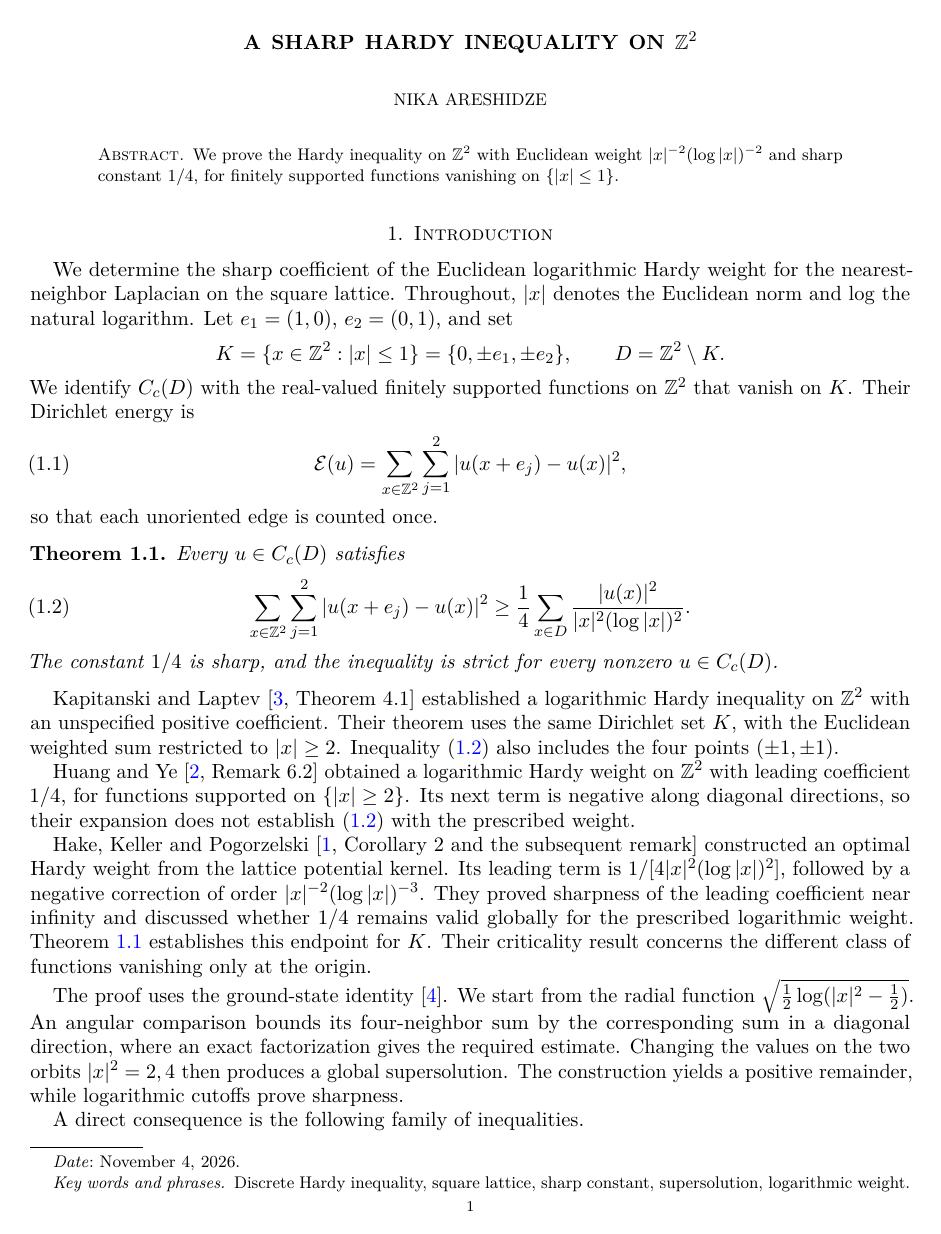
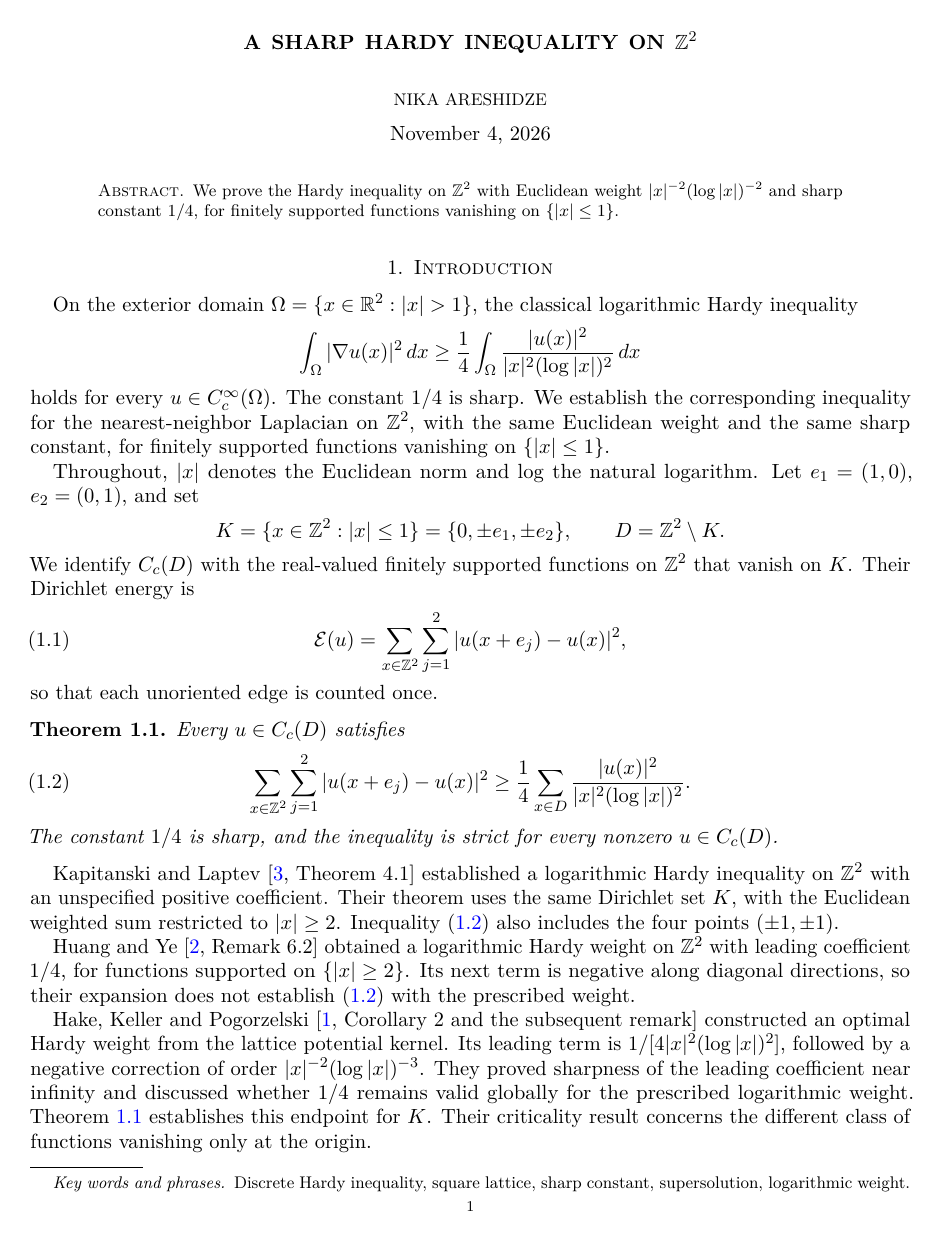
Before and after one commit to nareshidze/nareshidze.github.io, a LaTeX paper (papers/a-sharp-hardy-inequality-on-z2.tex): page 1 of 5. Compiled offline with pdfLaTeX.

Commit message:
Update Hardy draft and display date below author

```diff
--- a/papers/a-sharp-hardy-inequality-on-z2.tex
+++ b/papers/a-sharp-hardy-inequality-on-z2.tex
@@ -2,7 +2,7 @@
 \usepackage[T1]{fontenc}
 \usepackage{lmodern}
 \usepackage[margin=1in]{geometry}
-\usepackage{amsmath,amssymb,amsthm,mathtools,microtype}
+\usepackage{amsmath,amssymb,amsthm,mathtools,microtype,etoolbox}
 \usepackage[colorlinks=true,linkcolor=blue,urlcolor=blue,citecolor=blue]{hyperref}
 \hypersetup{
   pdftitle={A sharp Hardy inequality on Z2},
@@ -29,6 +29,18 @@
 supersolution, logarithmic weight}
 \date{November 4, 2026}
 
+% Display the date below the author name.
+\makeatletter
+\patchcmd{\@adminfootnotes}
+  {\ifx\@empty\@date\else \@footnotetext{\@setdate}\fi}
+  {}{}{\errmessage{Unable to relocate the date}}
+\patchcmd{\@setauthors}
+  {\MakeUppercase{\authors}}
+  {\MakeUppercase{\authors}\par\nobreak\vspace{6pt}%
+   {\normalfont\normalsize\@date\par}}
+  {}{\errmessage{Unable to display the date below the author}}
+\makeatother
+
 \begin{document}
 \begin{abstract}
 We prove the Hardy inequality on $\Z^2$ with Euclidean weight
@@ -40,8 +52,18 @@ functions vanishing on $\{|x|\le1\}$.
 
 \section{Introduction}
 
-We determine the sharp coefficient of the Euclidean logarithmic Hardy
-weight for the nearest-neighbor Laplacian on the square lattice.
+On the exterior domain $\Omega=\{x\in\R^2:|x|>1\}$, the classical
+logarithmic Hardy inequality
+\[
+\int_{\Omega}|\nabla u(x)|^2\,dx
+\ge\frac14\int_{\Omega}
+\frac{|u(x)|^2}{|x|^2(\log|x|)^2}\,dx
+\]
+holds for every $u\in C_c^\infty(\Omega)$. The constant $1/4$ is sharp.
+We establish the corresponding inequality for the nearest-neighbor
+Laplacian on $\Z^2$, with the same Euclidean weight and the same sharp
+constant, for finitely supported functions vanishing on $\{|x|\le1\}$.
+
 Throughout, $|x|$ denotes the Euclidean norm and $\log$ the natural
 logarithm. Let $e_1=(1,0)$, $e_2=(0,1)$, and set
 \[
```
Also changed, not shown: papers/a-sharp-hardy-inequality-on-z2.pdf.
